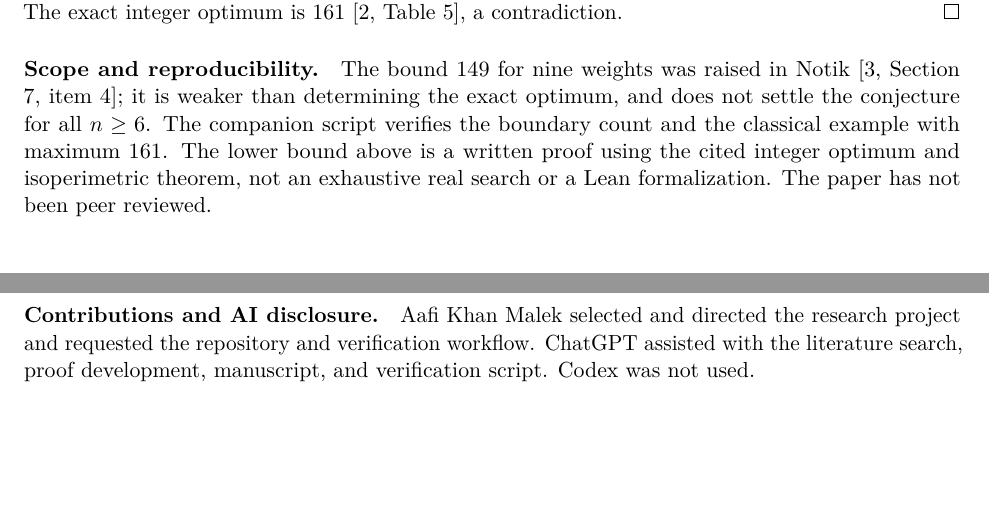
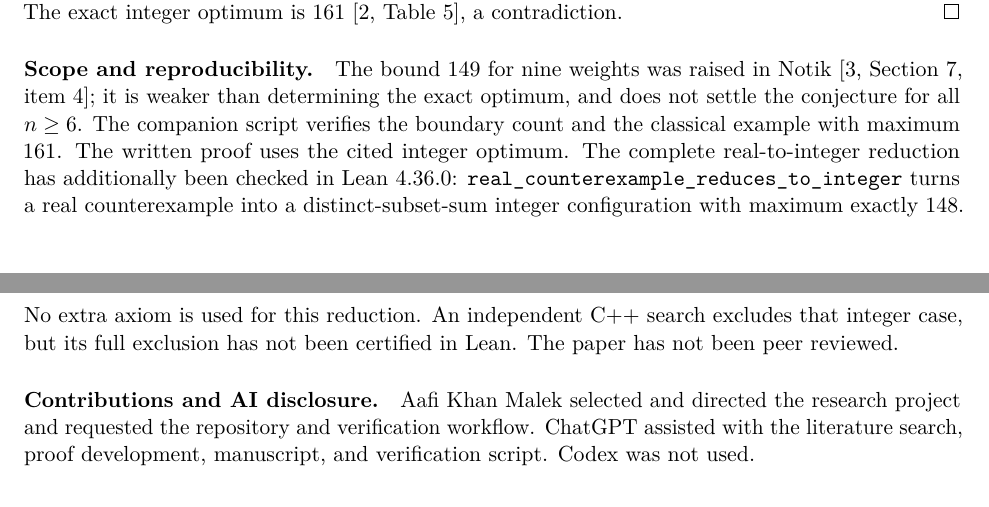
Before and after one commit to Aafimalek/novel-discoveries, a LaTeX paper (nine-separated-subset-sums/paper/nine-separated-subset-sums.tex): two parts of pages 2 and 3 of 3, joined at a grey line, cut so that both start at the same text, the shorter picture padded with empty space. Compiled offline with pdfLaTeX.

Commit message:
Update 149 proof PDF with the verified Lean scope

```diff
--- a/nine-separated-subset-sums/paper/nine-separated-subset-sums.tex
+++ b/nine-separated-subset-sums/paper/nine-separated-subset-sums.tex
@@ -144,10 +144,14 @@ The bound $149$ for nine weights was raised in
 Notik \cite[Section 7, item 4]{notik}; it is weaker than
 determining the exact optimum, and does not settle the conjecture
 for all $n\ge6$. The companion script verifies the boundary
-count and the classical example with maximum $161$. The lower
-bound above is a written proof using the cited integer optimum
-and isoperimetric theorem, not an exhaustive real search or a
-Lean formalization. The paper has not been peer reviewed.
+count and the classical example with maximum $161$. The written proof uses the cited integer optimum. The complete
+real-to-integer reduction has additionally been checked in Lean 4.36.0:
+\texttt{real\_counterexample\_reduces\_to\_integer} turns a real
+counterexample into a distinct-subset-sum integer configuration with
+maximum exactly $148$. No extra axiom is used for this reduction.
+An independent C++ search excludes that integer case, but its full
+exclusion has not been certified in Lean. The paper has not been peer
+reviewed.
 
 \paragraph{Contributions and AI disclosure.}
 Aafi Khan Malek selected and directed the research project and requested
```
Also changed, not shown: nine-separated-subset-sums/README.md, nine-separated-subset-sums/paper/nine-separated-subset-sums.pdf.
